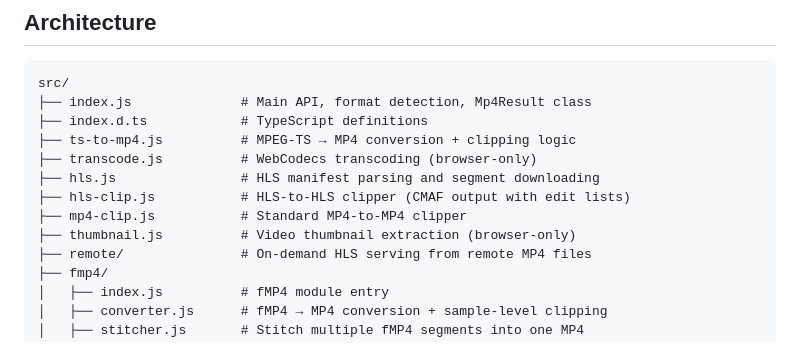
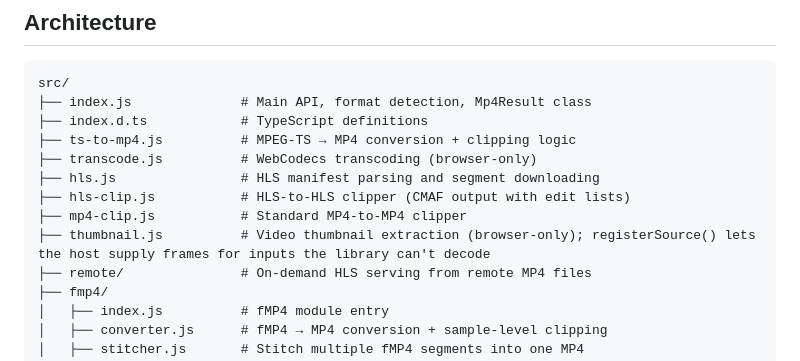
Before and after one commit to TVWIT/toMp4.js, a Markdown page: CLAUDE.md, the part around the change. GitHub-like rendering.

```diff
--- a/CLAUDE.md
+++ b/CLAUDE.md
@@ -40,7 +40,7 @@ src/
 ├── hls.js                # HLS manifest parsing and segment downloading
 ├── hls-clip.js           # HLS-to-HLS clipper (CMAF output with edit lists)
 ├── mp4-clip.js           # Standard MP4-to-MP4 clipper
-├── thumbnail.js          # Video thumbnail extraction (browser-only)
+├── thumbnail.js          # Video thumbnail extraction (browser-only); registerSource() lets the host supply frames for inputs the library can't decode
 ├── remote/               # On-demand HLS serving from remote MP4 files
 ├── fmp4/
 │   ├── index.js          # fMP4 module entry
```
Also changed, not shown: README.md (+29 -0 lines).
